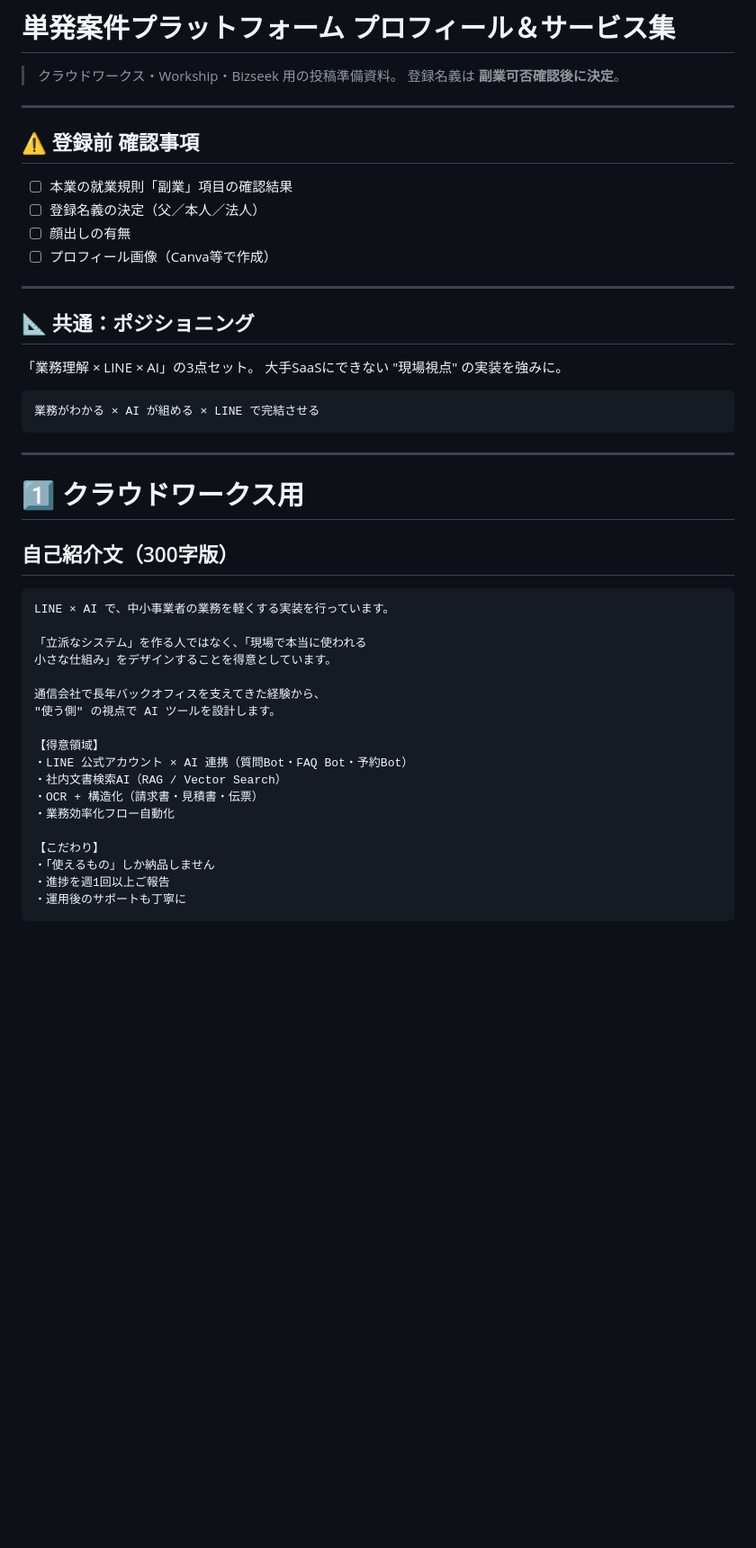
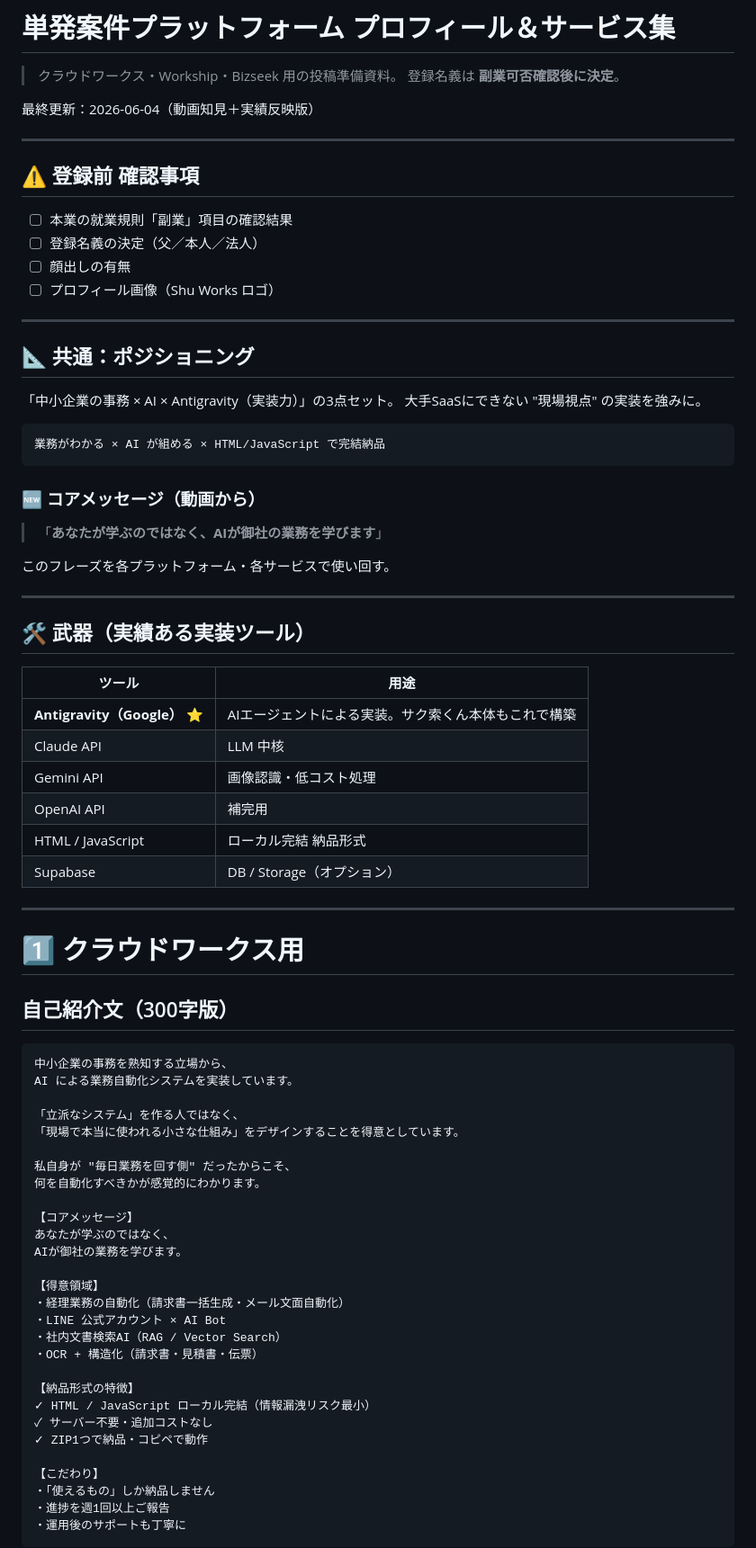
Before and after one commit to Shu-Works/Shu-Works, a Markdown page: line-estimate/sales/freelance-platforms.md, the part around one of its changes. Shown at 90% size. GitHub-like rendering; blank space fills up the shorter version.

````diff
--- a/line-estimate/sales/freelance-platforms.md
+++ b/line-estimate/sales/freelance-platforms.md
@@ -2,6 +2,8 @@
 
 > クラウドワークス・Workship・Bizseek 用の投稿準備資料。
 > 登録名義は **副業可否確認後に決定**。
+
+最終更新：2026-06-04（動画知見＋実績反映版）
 
 ---
 
@@ -10,18 +12,37 @@
 - ☐ 本業の就業規則「副業」項目の確認結果
 - ☐ 登録名義の決定（父／本人／法人）
 - ☐ 顔出しの有無
-- ☐ プロフィール画像（Canva等で作成）
+- ☐ プロフィール画像（Shu Works ロゴ）
 
 ---
 
 ## 📐 共通：ポジショニング
 
-「業務理解 × LINE × AI」の3点セット。
+「中小企業の事務 × AI × Antigravity（実装力）」の3点セット。
 大手SaaSにできない "現場視点" の実装を強みに。
 
 ```
-業務がわかる × AI が組める × LINE で完結させる
+業務がわかる × AI が組める × HTML/JavaScript で完結納品
 ```
+
+### 🆕 コアメッセージ（動画から）
+
+> 「**あなたが学ぶのではなく、AIが御社の業務を学びます**」
+
+このフレーズを各プラットフォーム・各サービスで使い回す。
+
+---
+
+## 🛠 武器（実績ある実装ツール）
+
+| ツール | 用途 |
+| --- | --- |
+| **Antigravity（Google）** ⭐ | AIエージェントによる実装。サク索くん本体もこれで構築 |
+| Claude API | LLM 中核 |
+| Gemini API | 画像認識・低コスト処理 |
+| OpenAI API | 補完用 |
+| HTML / JavaScript | ローカル完結 納品形式 |
+| Supabase | DB / Storage（オプション） |
 
 ---
 
@@ -30,19 +51,29 @@
 ## 自己紹介文（300字版）
 
 ```
-LINE × AI で、中小事業者の業務を軽くする実装を行っています。
+中小企業の事務を熟知する立場から、
+AI による業務自動化システムを実装しています。
 
-「立派なシステム」を作る人ではなく、「現場で本当に使われる
-小さな仕組み」をデザインすることを得意としています。
+「立派なシステム」を作る人ではなく、
+「現場で本当に使われる小さな仕組み」をデザインすることを得意としています。
 
-通信会社で長年バックオフィスを支えてきた経験から、
-"使う側" の視点で AI ツールを設計します。
+私自身が "毎日業務を回す側" だったからこそ、
+何を自動化すべきかが感覚的にわかります。
+
+【コアメッセージ】
+あなたが学ぶのではなく、
+AIが御社の業務を学びます。
 
 【得意領域】
-・LINE 公式アカウント × AI 連携（質問Bot・FAQ Bot・予約Bot）
+・経理業務の自動化（請求書一括生成・メール文面自動化）
+・LINE 公式アカウント × AI Bot
 ・社内文書検索AI（RAG / Vector Search）
 ・OCR + 構造化（請求書・見積書・伝票）
-・業務効率化フロー自動化
+
+【納品形式の特徴】
+✓ HTML / JavaScript ローカル完結（情報漏洩リスク最小）
+✓ サーバー不要・追加コストなし
+✓ ZIP1つで納品・コピペで動作
 
 【こだわり】
 ・「使えるもの」しか納品しません
````
Also changed, not shown: other parts of line-estimate/sales/freelance-platforms.md (+126 -49 lines).
